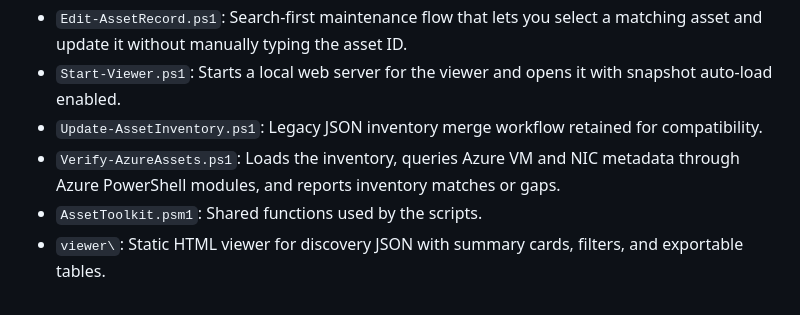
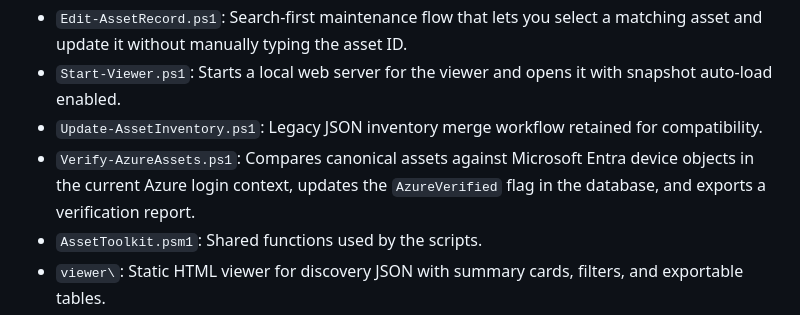
Before and after one commit to DomRRuggeri/AssetDiscovery, a Markdown page: README.md, the part around the change. GitHub-like rendering.

Commit message:
Update Azure verification README description

```diff
--- a/README.md
+++ b/README.md
@@ -15,7 +15,7 @@ This workspace contains scripts for local network discovery, a SQLite-backed ass
 - `Edit-AssetRecord.ps1`: Search-first maintenance flow that lets you select a matching asset and update it without manually typing the asset ID.
 - `Start-Viewer.ps1`: Starts a local web server for the viewer and opens it with snapshot auto-load enabled.
 - `Update-AssetInventory.ps1`: Legacy JSON inventory merge workflow retained for compatibility.
-- `Verify-AzureAssets.ps1`: Loads the inventory, queries Azure VM and NIC metadata through Azure PowerShell modules, and reports inventory matches or gaps.
+- `Verify-AzureAssets.ps1`: Compares canonical assets against Microsoft Entra device objects in the current Azure login context, updates the `AzureVerified` flag in the database, and exports a verification report.
 - `AssetToolkit.psm1`: Shared functions used by the scripts.
 - `viewer\`: Static HTML viewer for discovery JSON with summary cards, filters, and exportable tables.
 - `db\`: SQLite schema and helper script used by the PowerShell wrappers.
```
